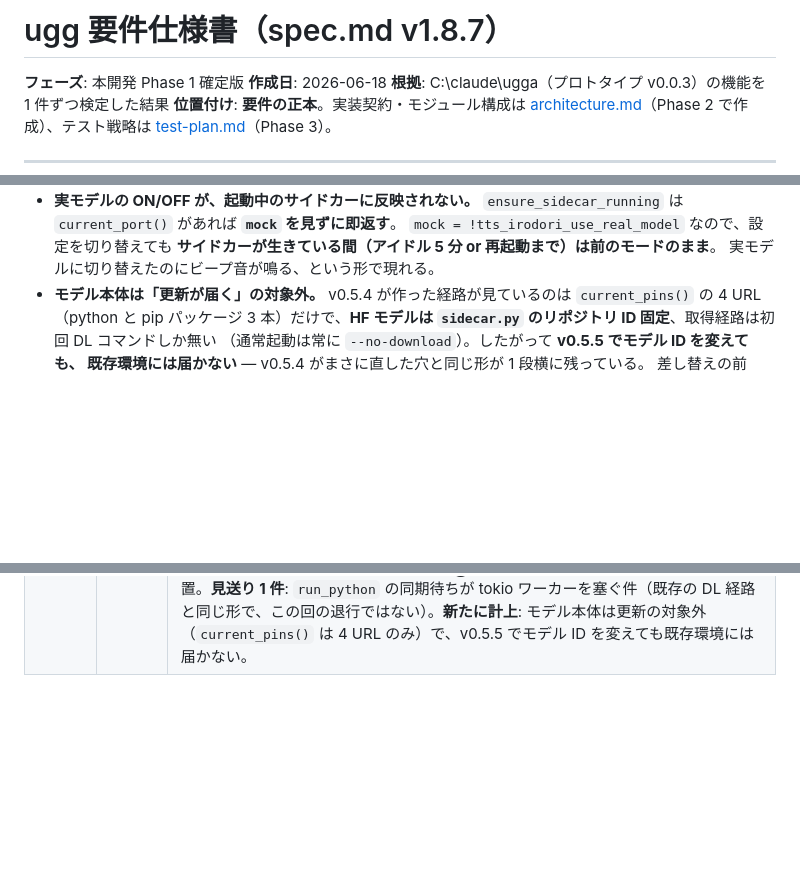
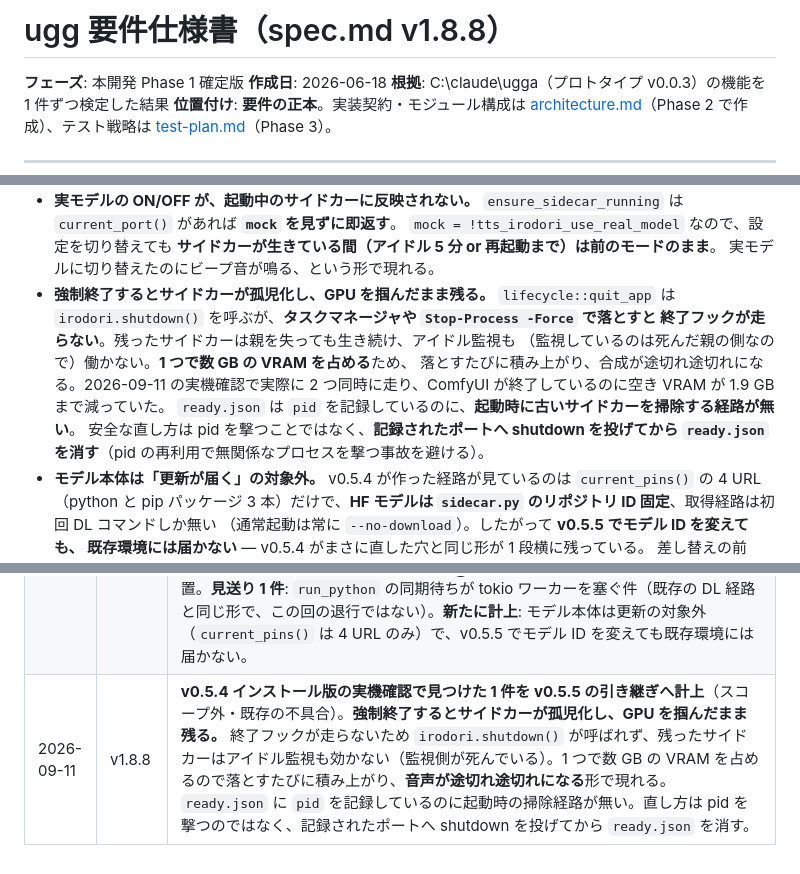
Before and after one commit to shihou1115/uggg, a Markdown page: docs/spec.md, 3 parts joined by grey strips. Rendered like a GitHub page; blank space fills up the shorter version.

Commit message:
docs: 孤児サイドカーの VRAM 占有を v0.5.5 の引き継ぎへ（スコープ外・既存）
v0.5.4 インストール版の実機確認中に、音声が途切れ途切れになる症状から判明。
ComfyUI が終了しているのに VRAM の空きが 1.9 GB まで減っており、Irodori の
サイドカーが 2 つ動いていた。片方は親（ugg）が既に終了した孤児だった。

`lifecycle::quit_app` は `irodori.shutdown()` を呼ぶが、タスクマネージャや
`Stop-Process -Force` では終了フックが走らない。残ったサイドカーはアイドル
監視も効かない（監視しているのは死んだ親の側）。1 つで数 GB を占めるため、
落とすたびに積み上がる。

`ready.json` は `pid` を記録しているのに、起動時に古いサイドカーを掃除する
経路が無い。**直し方は pid を撃つことではなく、記録されたポートへ shutdown を
投げてから `ready.json` を消す**（pid 再利用で無関係なプロセスを撃つ事故を避ける）。

v0.5.4 の退行ではない（全バージョンに存在）。スコープ外なので v0.5.5 へ。
これで v0.5.5 のサイドカー周りは 3 件（stderr 破棄 / モード切替 / 孤児化）。

spec v1.8.8

Co-Authored-By: Claude Opus 5 <noreply@anthropic.com>

```diff
--- a/docs/spec.md
+++ b/docs/spec.md
@@ -1,4 +1,4 @@
-# ugg 要件仕様書（spec.md v1.8.7）
+# ugg 要件仕様書（spec.md v1.8.8）
 
 **フェーズ**: 本開発 Phase 1 確定版
 **作成日**: 2026-06-18
@@ -819,6 +819,15 @@ ugg は `huggingface_hub==0.27.0` を固定しており、`sidecar.py::download_
   `mock = !tts_irodori_use_real_model` なので、設定を切り替えても
   **サイドカーが生きている間（アイドル 5 分 or 再起動まで）は前のモードのまま**。
   実モデルに切り替えたのにビープ音が鳴る、という形で現れる。
+- **強制終了するとサイドカーが孤児化し、GPU を掴んだまま残る。** `lifecycle::quit_app` は
+  `irodori.shutdown()` を呼ぶが、**タスクマネージャや `Stop-Process -Force` で落とすと
+  終了フックが走らない**。残ったサイドカーは親を失っても生き続け、アイドル監視も
+  （監視しているのは死んだ親の側なので）働かない。**1 つで数 GB の VRAM を占める**ため、
+  落とすたびに積み上がり、合成が途切れ途切れになる。2026-09-11 の実機確認で実際に
+  2 つ同時に走り、ComfyUI が終了しているのに空き VRAM が 1.9 GB まで減っていた。
+  `ready.json` は `pid` を記録しているのに、**起動時に古いサイドカーを掃除する経路が無い**。
+  安全な直し方は pid を撃つことではなく、**記録されたポートへ shutdown を投げてから
+  `ready.json` を消す**（pid の再利用で無関係なプロセスを撃つ事故を避ける）。
 - **モデル本体は「更新が届く」の対象外。** v0.5.4 が作った経路が見ているのは
   `current_pins()` の 4 URL（python と pip パッケージ 3 本）だけで、**HF モデルは
   `sidecar.py` のリポジトリ ID 固定**、取得経路は初回 DL コマンドしか無い
@@ -1017,3 +1026,4 @@ SmartScreen 警告はいずれも実害がある。
 | 2026-09-11 | v1.8.5 | **実機検証（E-7）の 1 回目で判明した 2 件**。① **更新の成否判定が誤っていた** — 「`irodori_tts` / `dacvae` / `silentcipher` が全部 import できること」を絶対条件にしていたが、実機の `silentcipher` は `pydub` が無く**一度も import できたことが無い**（upstream が意図的に任意依存にしており、合成は透かし無しで成立する）。そのため**既存環境では必ずロールバックし、更新が誰にも一度も成功しない**状態だった。判定を**入れ直し前後の差分**へ改め、悪化したものだけを失敗とみなすことにした（項目 3 の約束は「動いていた環境を壊さない」であって「壊れていた環境を直す」ではない）。② 付随して **SilentCipher の透かしが一度も効いていない**ことが判明したので、v0.5.5 の引き継ぎに計上した。 |
 | 2026-09-11 | v1.8.6 | **E-7 の実機検証中に見つけた 2 件を v0.5.5 の引き継ぎへ計上**（どちらも v0.5.4 のスコープ外）。① **サイドカーの stderr が `[hf-download]` 以外すべて捨てられる**ため、異常終了の理由がユーザーにもログにも残らない。今回は VRAM 不足が原因だったが、更新が壊したのかを外部ツール無しに判別できなかった。② **実モデルの ON/OFF が起動中のサイドカーに反映されない**（`ensure_sidecar_running` が `mock` を見ずに既存ポートを返す）。切り替えたのにビープ音が鳴る形で現れる。 |
 | 2026-09-11 | v1.8.7 | **リリース前監査（release-audit）の指摘 8 件のうち 6 件をタグ前に修正**。① **初回 DL と更新が排他でなかった** — 記録が無い環境では両方のボタンが押せ、同じ `site-packages` を 2 経路が同時に触ると退避も復元も守れない（項目 3 の約束の前提が崩れる）。② **前回「守るために残した」退避を、次の実行が冒頭で無条件に消していた** — そこにあるのは唯一残った旧版。まず戻し、戻せなければ場所を伝えて止まる形へ。③ **退避が途中まで進んで失敗すると戻していなかった**（ディレクトリは動いたが dist-info で失敗する経路）。あわせて UI が一律「元の状態のままです」と事実でないことを言っていたのを修正。④ **初回 DL 経路が、入れていない `python` まで最新として記録していた** — 更新経路だけ直して隣に同じ型を残していた。記録の書き方を 1 本（`record_after_install`）に寄せた。⑤ **更新しても稼働中のサイドカーは旧コードのまま**だったので、更新前に停止する。⑥ 改訂履歴の昇順・型の doc コメント位置。**見送り 1 件**: `run_python` の同期待ちが tokio ワーカーを塞ぐ件（既存の DL 経路と同じ形で、この回の退行ではない）。**新たに計上**: モデル本体は更新の対象外（`current_pins()` は 4 URL のみ）で、v0.5.5 でモデル ID を変えても既存環境には届かない。 |
+| 2026-09-11 | v1.8.8 | **v0.5.4 インストール版の実機確認で見つけた 1 件を v0.5.5 の引き継ぎへ計上**（スコープ外・既存の不具合）。**強制終了するとサイドカーが孤児化し、GPU を掴んだまま残る。** 終了フックが走らないため `irodori.shutdown()` が呼ばれず、残ったサイドカーはアイドル監視も効かない（監視側が死んでいる）。1 つで数 GB の VRAM を占めるので落とすたびに積み上がり、**音声が途切れ途切れになる**形で現れる。`ready.json` に `pid` を記録しているのに起動時の掃除経路が無い。直し方は pid を撃つのではなく、記録されたポートへ shutdown を投げてから `ready.json` を消す。 |
```
Also changed, not shown: CLAUDE.md (+2 -2 lines).
